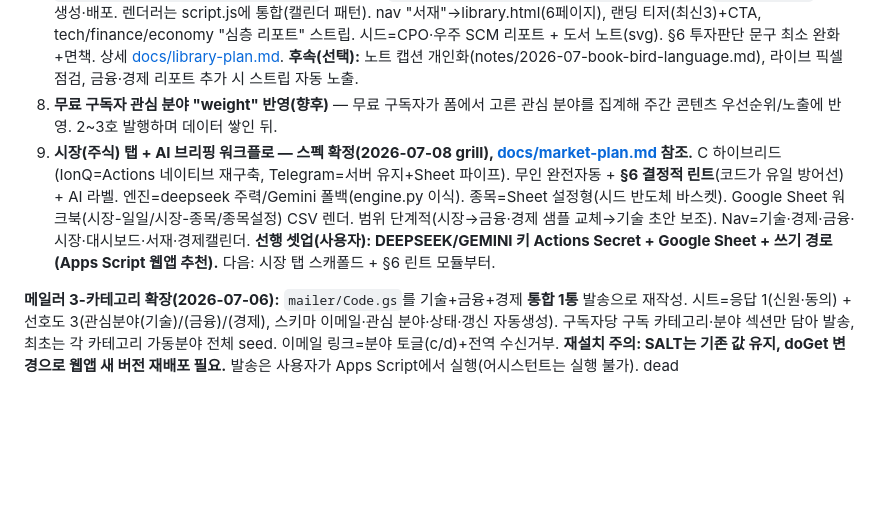
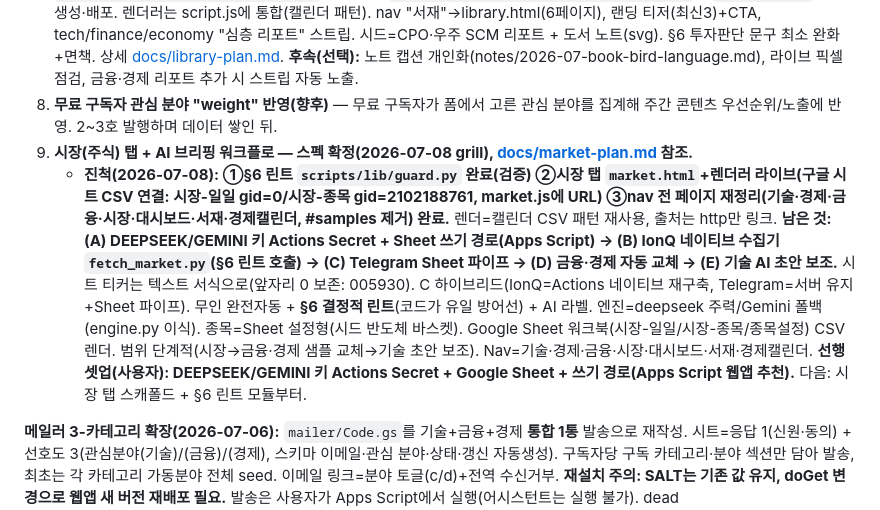
Before and after one commit to SK-Jeong-0513/briefing-signal-lab, a Markdown page: docs/HANDOFF.md, the part around the change. Drawn GitHub-style; blank space fills up the shorter version.

Commit message:
HANDOFF: 시장 탭 스캐폴드 라이브 + §6 린트 진척 반영
Co-Authored-By: Claude Opus 4.8 <noreply@anthropic.com>

```diff
--- a/docs/HANDOFF.md
+++ b/docs/HANDOFF.md
@@ -30,7 +30,8 @@
 6. 유료 폼 문항(관심 분야 선택 = 티어 매핑) 추가 — 사용자 몫. 대시보드 실데이터, 커스텀 도메인은 선택.
 8. ~~**서재(Library) 재구축**~~ **완료·라이브(2026-07-08).** [library.html](../public/library.html)(필터+리포트 그리드+운영자 노트 스트립) + [read.html](../public/read.html)(`?r=id`, marked CDN 렌더+인라인 면책+선두 H1 제거). `.md`+프런트매터 주기 업로드: `scripts/build_library_manifest.py`(stdlib) + `.github/workflows/library-manifest.yml`가 `library.json` 자동 생성·배포. 렌더러는 script.js에 통합(캘린더 패턴). nav "서재"→library.html(6페이지), 랜딩 티저(최신3)+CTA, tech/finance/economy "심층 리포트" 스트립. 시드=CPO·우주 SCM 리포트 + 도서 노트(svg). §6 투자판단 문구 최소 완화+면책. 상세 [docs/library-plan.md](library-plan.md). **후속(선택):** 노트 캡션 개인화(notes/2026-07-book-bird-language.md), 라이브 픽셀 점검, 금융·경제 리포트 추가 시 스트립 자동 노출.
 7. **무료 구독자 관심 분야 "weight" 반영(향후)** — 무료 구독자가 폼에서 고른 관심 분야를 집계해 주간 콘텐츠 우선순위/노출에 반영. 2~3호 발행하며 데이터 쌓인 뒤.
-9. **시장(주식) 탭 + AI 브리핑 워크플로 — 스펙 확정(2026-07-08 grill), [docs/market-plan.md](market-plan.md) 참조.** C 하이브리드(IonQ=Actions 네이티브 재구축, Telegram=서버 유지+Sheet 파이프). 무인 완전자동 + **§6 결정적 린트**(코드가 유일 방어선) + AI 라벨. 엔진=deepseek 주력/Gemini 폴백(engine.py 이식). 종목=Sheet 설정형(시드 반도체 바스켓). Google Sheet 워크북(시장-일일/시장-종목/종목설정) CSV 렌더. 범위 단계적(시장→금융·경제 샘플 교체→기술 초안 보조). Nav=기술·경제·금융·시장·대시보드·서재·경제캘린더. **선행 셋업(사용자): DEEPSEEK/GEMINI 키 Actions Secret + Google Sheet + 쓰기 경로(Apps Script 웹앱 추천).** 다음: 시장 탭 스캐폴드 + §6 린트 모듈부터.
+9. **시장(주식) 탭 + AI 브리핑 워크플로 — 스펙 확정(2026-07-08 grill), [docs/market-plan.md](market-plan.md) 참조.**
+   - **진척(2026-07-08): ①§6 린트 `scripts/lib/guard.py` 완료(검증) ②시장 탭 `market.html`+렌더러 라이브(구글 시트 CSV 연결: 시장-일일 gid=0/시장-종목 gid=2102188761, market.js에 URL) ③nav 전 페이지 재정리(기술·경제·금융·시장·대시보드·서재·경제캘린더, #samples 제거) 완료.** 렌더=캘린더 CSV 패턴 재사용, 출처는 http만 링크. **남은 것: (A) DEEPSEEK/GEMINI 키 Actions Secret + Sheet 쓰기 경로(Apps Script) → (B) IonQ 네이티브 수집기 `fetch_market.py`(§6 린트 호출) → (C) Telegram Sheet 파이프 → (D) 금융·경제 자동 교체 → (E) 기술 AI 초안 보조.** 시트 티커는 텍스트 서식으로(앞자리 0 보존: 005930). C 하이브리드(IonQ=Actions 네이티브 재구축, Telegram=서버 유지+Sheet 파이프). 무인 완전자동 + **§6 결정적 린트**(코드가 유일 방어선) + AI 라벨. 엔진=deepseek 주력/Gemini 폴백(engine.py 이식). 종목=Sheet 설정형(시드 반도체 바스켓). Google Sheet 워크북(시장-일일/시장-종목/종목설정) CSV 렌더. 범위 단계적(시장→금융·경제 샘플 교체→기술 초안 보조). Nav=기술·경제·금융·시장·대시보드·서재·경제캘린더. **선행 셋업(사용자): DEEPSEEK/GEMINI 키 Actions Secret + Google Sheet + 쓰기 경로(Apps Script 웹앱 추천).** 다음: 시장 탭 스캐폴드 + §6 린트 모듈부터.
 
 **메일러 3-카테고리 확장(2026-07-06):** `mailer/Code.gs`를 기술+금융+경제 **통합 1통** 발송으로 재작성. 시트=응답 1(신원·동의) + 선호도 3(관심분야(기술)/(금융)/(경제), 스키마 이메일·관심 분야·상태·갱신 자동생성). 구독자당 구독 카테고리·분야 섹션만 담아 발송, 최초는 각 카테고리 가동분야 전체 seed. 이메일 링크=분야 토글(c/d)+전역 수신거부. **재설치 주의: SALT는 기존 값 유지, doGet 변경으로 웹앱 새 버전 재배포 필요.** 발송은 사용자가 Apps Script에서 실행(어시스턴트는 실행 불가). dead code(renderCategoryFeeds/renderTopicChips/TOPICS) 제거 완료.
 
```
